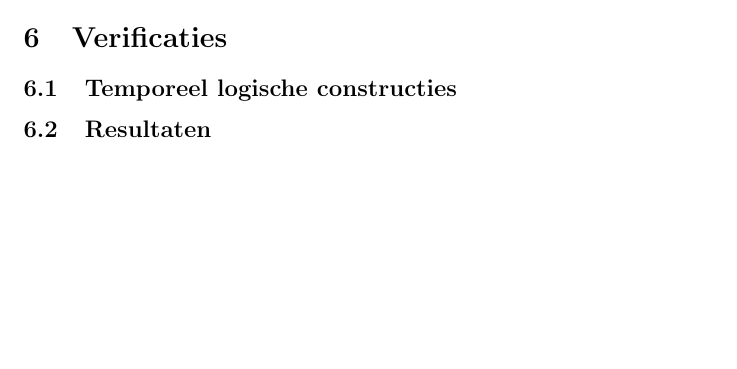
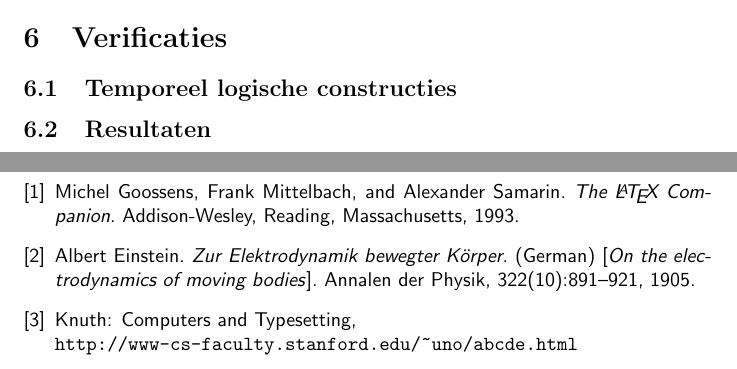
Before and after one commit to JaydenWev/TinLabAA, a LaTeX document (Verlsag/verslag.tex): part of page 3 of 4 before the commit and two parts of pages 3 and 4 of 4 after it, the two joined at a grey line, cut so that both start at the same text, the shorter picture padded with empty space. Compiled offline with pdfLaTeX.

Commit message:
referentie voorbeelden

```diff
--- a/Verlsag/verslag.tex
+++ b/Verlsag/verslag.tex
@@ -83,6 +83,22 @@ A set of lock gear to empty or fill the chamber as required. This is usually a s
 \newpage
 
 \newpage
-\bibliography{references}
-\bibliographystyle{plain}
+\bibliography{references} % DIT ZIJN VOORBEELDEN
+\begin{thebibliography}{9}
+\bibitem{latexcompanion}
+Michel Goossens, Frank Mittelbach, and Alexander Samarin.
+\textit{The \LaTeX\ Companion}.
+Addison-Wesley, Reading, Massachusetts, 1993.
+
+\bibitem{einstein}
+Albert Einstein.
+\textit{Zur Elektrodynamik bewegter K{\"o}rper}. (German)
+[\textit{On the electrodynamics of moving bodies}].
+Annalen der Physik, 322(10):891–921, 1905.
+
+\bibitem{knuthwebsite}
+Knuth: Computers and Typesetting,
+\\\texttt{http://www-cs-faculty.stanford.edu/\~{}uno/abcde.html}
+\end{thebibliography}
+
 \end{document}
```
Also changed, not shown: Verlsag/verslag.pdf, 3 other files.
